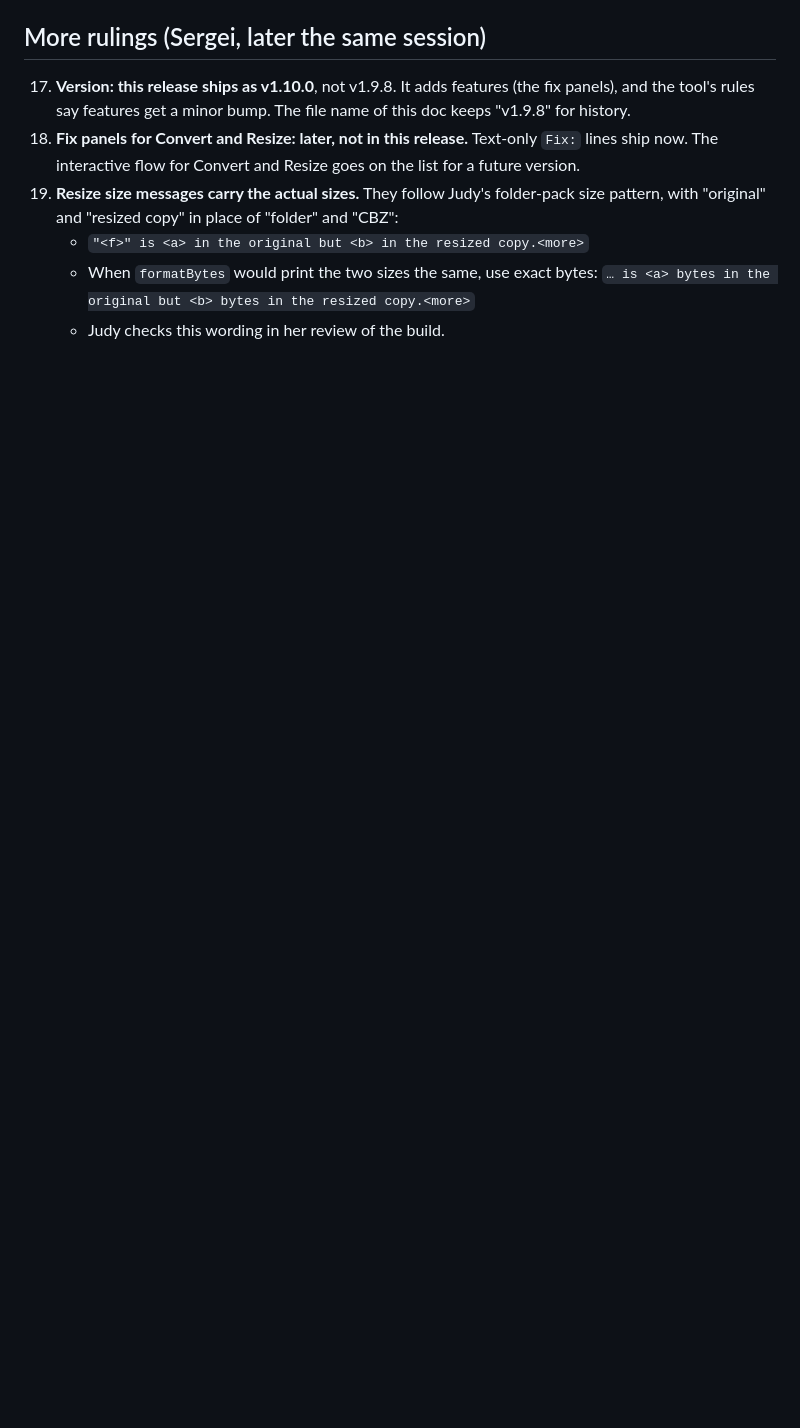
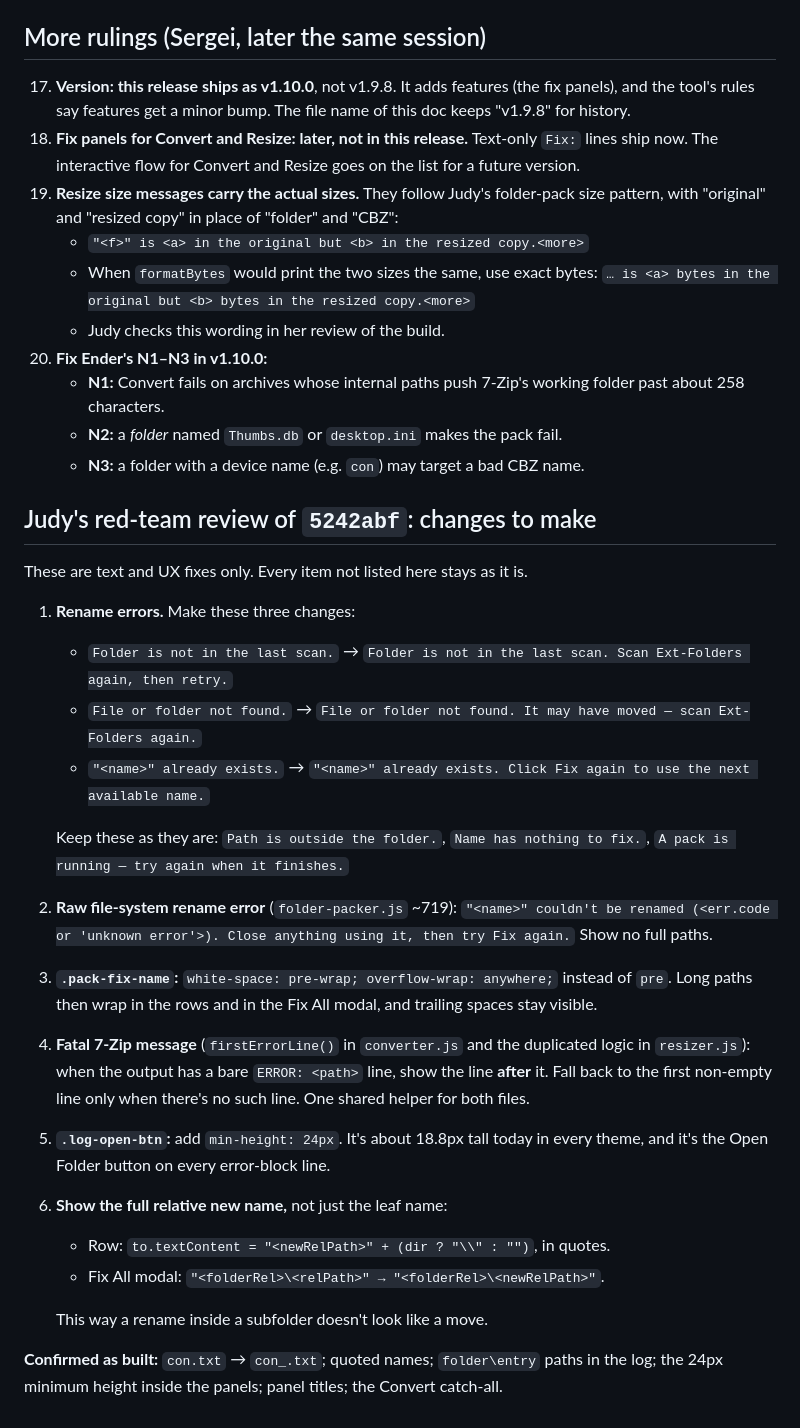
Before and after one commit to Gemanoneko/ComixManagementTool, a Markdown page: Docs/ComixManagementTool_v1.9.8_Rulings.md, the part around the change. Drawn GitHub-style; blank space fills up the shorter version.

Commit message:
docs: ruling 20 and Judy's review changes for v1.10.0

```diff
--- a/Docs/ComixManagementTool_v1.9.8_Rulings.md
+++ b/Docs/ComixManagementTool_v1.9.8_Rulings.md
@@ -177,3 +177,29 @@ Controls are at least 24×24 CSS px (32–40 is comfortable) and must not overla
     - `"<f>" is <a> in the original but <b> in the resized copy.<more>`
     - When `formatBytes` would print the two sizes the same, use exact bytes: `… is <a> bytes in the original but <b> bytes in the resized copy.<more>`
     - Judy checks this wording in her review of the build.
+20. **Fix Ender's N1–N3 in v1.10.0:**
+    - **N1:** Convert fails on archives whose internal paths push 7-Zip's working folder past about 258 characters.
+    - **N2:** a *folder* named `Thumbs.db` or `desktop.ini` makes the pack fail.
+    - **N3:** a folder with a device name (e.g. `con`) may target a bad CBZ name.
+
+## Judy's red-team review of `5242abf`: changes to make
+
+These are text and UX fixes only. Every item not listed here stays as it is.
+
+1. **Rename errors.** Make these three changes:
+   - `Folder is not in the last scan.` → `Folder is not in the last scan. Scan Ext-Folders again, then retry.`
+   - `File or folder not found.` → `File or folder not found. It may have moved — scan Ext-Folders again.`
+   - `"<name>" already exists.` → `"<name>" already exists. Click Fix again to use the next available name.`
+
+   Keep these as they are: `Path is outside the folder.`, `Name has nothing to fix.`, `A pack is running — try again when it finishes.`
+2. **Raw file-system rename error** (`folder-packer.js` ~719): `"<name>" couldn't be renamed (<err.code or 'unknown error'>). Close anything using it, then try Fix again.` Show no full paths.
+3. **`.pack-fix-name`:** `white-space: pre-wrap; overflow-wrap: anywhere;` instead of `pre`. Long paths then wrap in the rows and in the Fix All modal, and trailing spaces stay visible.
+4. **Fatal 7-Zip message** (`firstErrorLine()` in `converter.js` and the duplicated logic in `resizer.js`): when the output has a bare `ERROR: <path>` line, show the line **after** it. Fall back to the first non-empty line only when there's no such line. One shared helper for both files.
+5. **`.log-open-btn`:** add `min-height: 24px`. It's about 18.8px tall today in every theme, and it's the Open Folder button on every error-block line.
+6. **Show the full relative new name,** not just the leaf name:
+   - Row: `to.textContent = "<newRelPath>" + (dir ? "\\" : "")`, in quotes.
+   - Fix All modal: `"<folderRel>\<relPath>" → "<folderRel>\<newRelPath>"`.
+
+   This way a rename inside a subfolder doesn't look like a move.
+
+**Confirmed as built:** `con.txt` → `con_.txt`; quoted names; `folder\entry` paths in the log; the 24px minimum height inside the panels; panel titles; the Convert catch-all.
```
